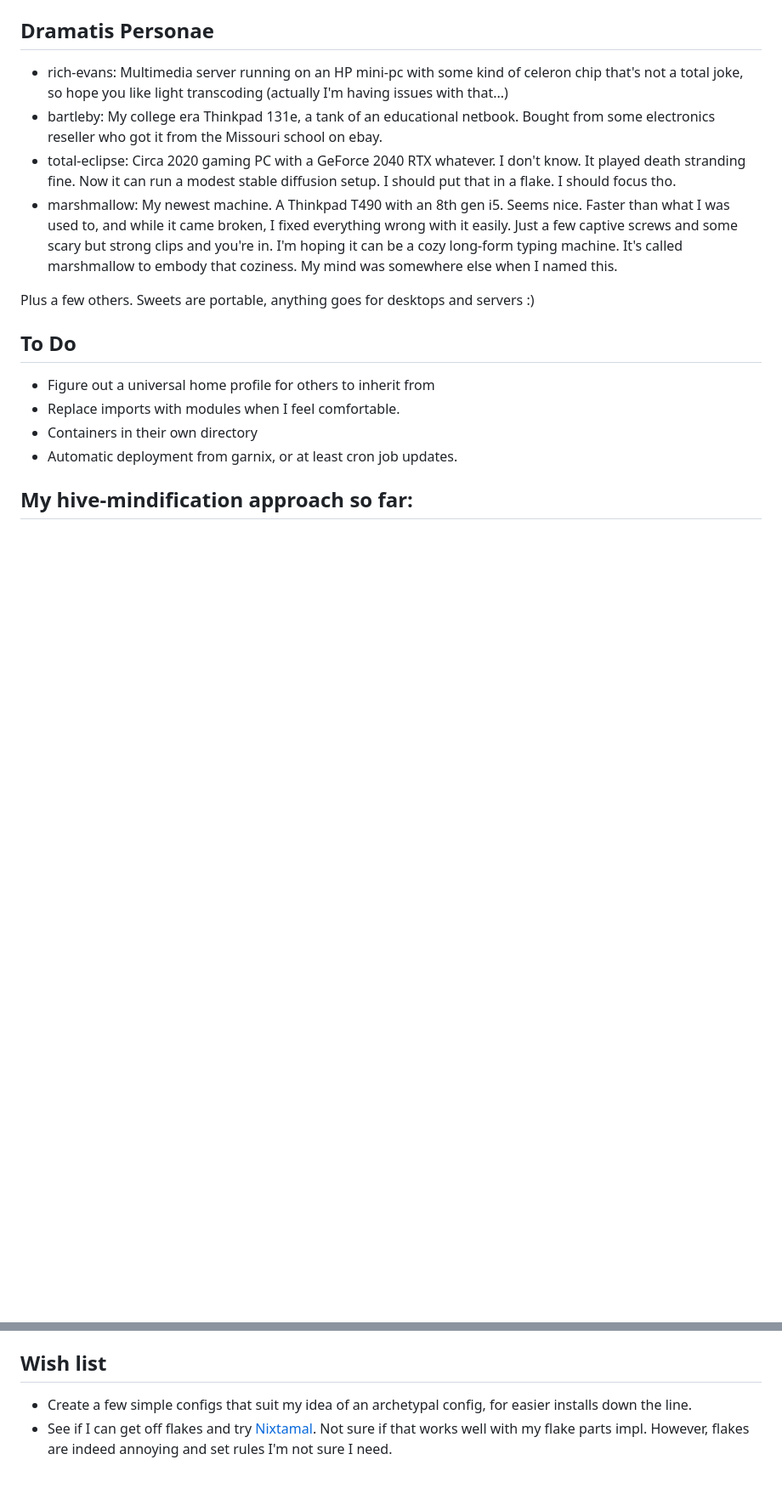
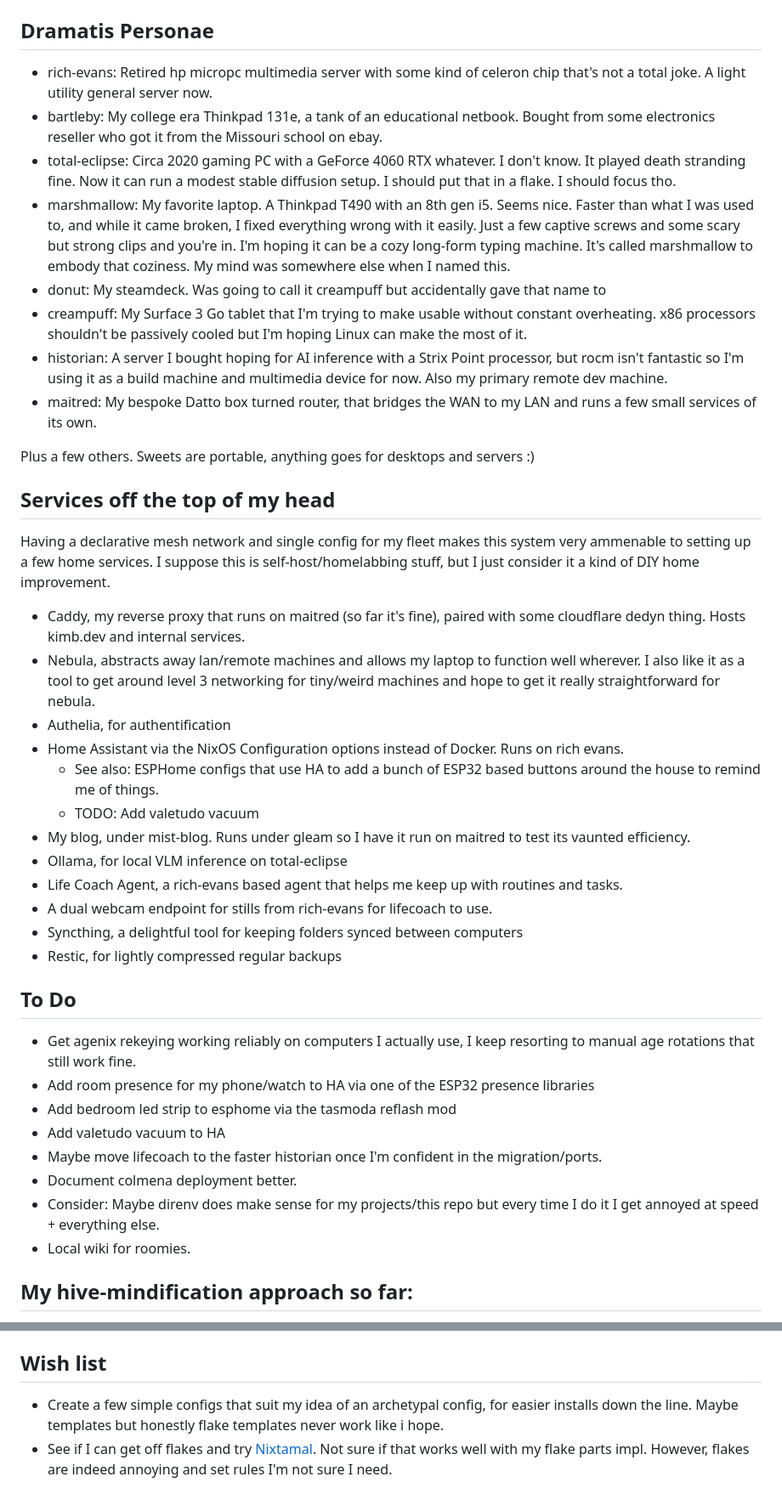
Before and after one commit to mccartykim/systems-flake, a Markdown page: README.md, 2 parts joined by grey strips. Shown at 85% size. Rendered like a GitHub page; blank space fills up the shorter version.

Commit message:
Revise machine and service descriptions in README
Updated descriptions of various machines and services in the README to reflect current status and configurations.

```diff
--- a/README.md
+++ b/README.md
@@ -8,18 +8,42 @@ But to get the ultimate configuration experience, it should apply changes to all
 
 ## Dramatis Personae
 
-* rich-evans: Multimedia server running on an HP mini-pc with some kind of celeron chip that's not a total joke, so hope you like light transcoding (actually I'm having issues with that...)
+* rich-evans: Retired hp micropc multimedia server with some kind of celeron chip that's not a total joke. A light utility general server now.
 * bartleby: My college era Thinkpad 131e, a tank of an educational netbook. Bought from some electronics reseller who got it from the Missouri school on ebay.
-* total-eclipse: Circa 2020 gaming PC with a GeForce 2040 RTX whatever. I don't know. It played death stranding fine. Now it can run a modest stable diffusion setup. I should put that in a flake. I should focus tho.
-* marshmallow: My newest machine. A Thinkpad T490 with an 8th gen i5. Seems nice. Faster than what I was used to, and while it came broken, I fixed everything wrong with it easily. Just a few captive screws and some scary but strong clips and you're in. I'm hoping it can be a cozy long-form typing machine. It's called marshmallow to embody that coziness. My mind was somewhere else when I named this.
+* total-eclipse: Circa 2020 gaming PC with a GeForce 4060 RTX whatever. I don't know. It played death stranding fine. Now it can run a modest stable diffusion setup. I should put that in a flake. I should focus tho.
+* marshmallow: My favorite laptop. A Thinkpad T490 with an 8th gen i5. Seems nice. Faster than what I was used to, and while it came broken, I fixed everything wrong with it easily. Just a few captive screws and some scary but strong clips and you're in. I'm hoping it can be a cozy long-form typing machine. It's called marshmallow to embody that coziness. My mind was somewhere else when I named this.
+* donut: My steamdeck. Was going to call it creampuff but accidentally gave that name to
+* creampuff: My Surface 3 Go tablet that I'm trying to make usable without constant overheating. x86 processors shouldn't be passively cooled but I'm hoping Linux can make the most of it.
+* historian: A server I bought hoping for AI inference with a Strix Point processor, but rocm isn't fantastic so I'm using it as a build machine and multimedia device for now. Also my primary remote dev machine.
+* maitred: My bespoke Datto box turned router, that bridges the WAN to my LAN and runs a few small services of its own.
 
 Plus a few others. Sweets are portable, anything goes for desktops and servers :)
 
+## Services off the top of my head
+Having a declarative mesh network and single config for my fleet makes this system very ammenable to setting up a few home services. I suppose this is self-host/homelabbing stuff, but I just consider it a kind of DIY home improvement.
+
+* Caddy, my reverse proxy that runs on maitred (so far it's fine), paired with some cloudflare dedyn thing. Hosts kimb.dev and internal services.
+* Nebula, abstracts away lan/remote machines and allows my laptop to function well wherever. I also like it as a tool to get around level 3 networking for tiny/weird machines and hope to get it really straightforward for nebula.
+* Authelia, for authentification
+* Home Assistant via the NixOS Configuration options instead of Docker. Runs on rich evans.
+   * See also: ESPHome configs that use HA to add a bunch of ESP32 based buttons around the house to remind me of things.
+   * TODO: Add valetudo vacuum
+* My blog, under mist-blog. Runs under gleam so I have it run on maitred to test its vaunted efficiency.
+* Ollama, for local VLM inference on total-eclipse
+* Life Coach Agent, a rich-evans based agent that helps me keep up with routines and tasks.
+* A dual webcam endpoint for stills from rich-evans for lifecoach to use.
+* Syncthing, a delightful tool for keeping folders synced between computers
+* Restic, for lightly compressed regular backups
+
 ## To Do
-* Figure out a universal home profile for others to inherit from
-* Replace imports with modules when I feel comfortable.
-* Containers in their own directory
-* Automatic deployment from garnix, or at least cron job updates.
+* Get agenix rekeying working reliably on computers I actually use, I keep resorting to manual age rotations that still work fine.
+* Add room presence for my phone/watch to HA via one of the ESP32 presence libraries
+* Add bedroom led strip to esphome via the tasmoda reflash mod
+* Add valetudo vacuum to HA
+* Maybe move lifecoach to the faster historian once I'm confident in the migration/ports.
+* Document colmena deployment better.
+* Consider: Maybe direnv does make sense for my projects/this repo but every time I do it I get annoyed at speed + everything else.
+* Local wiki for roomies.
 
 ## My hive-mindification approach so far:
 1. Install NixOS on machine using whatever installer works. I've mostly used the GUI installer but I've also used the manual installer. They're both nice. But both make an opinionated config I need to then install over.
@@ -81,5 +107,5 @@ I'm also experimenting with a buildnet and containernet parallel nebula networks
 - `hostname.local` - LAN IPs (e.g., `rich-evans.local` → `192.168.68.200`)
 
 ## Wish list
-* Create a few simple configs that suit my idea of an archetypal config, for easier installs down the line.
+* Create a few simple configs that suit my idea of an archetypal config, for easier installs down the line. Maybe templates but honestly flake templates never work like i hope.
 * See if I can get off flakes and try [Nixtamal](https://nixtamel.toast.al/). Not sure if that works well with my flake parts impl. However, flakes are indeed annoying and set rules I'm not sure I need.
```
Also changed, not shown: other parts of README.md (+2 -0 lines).
